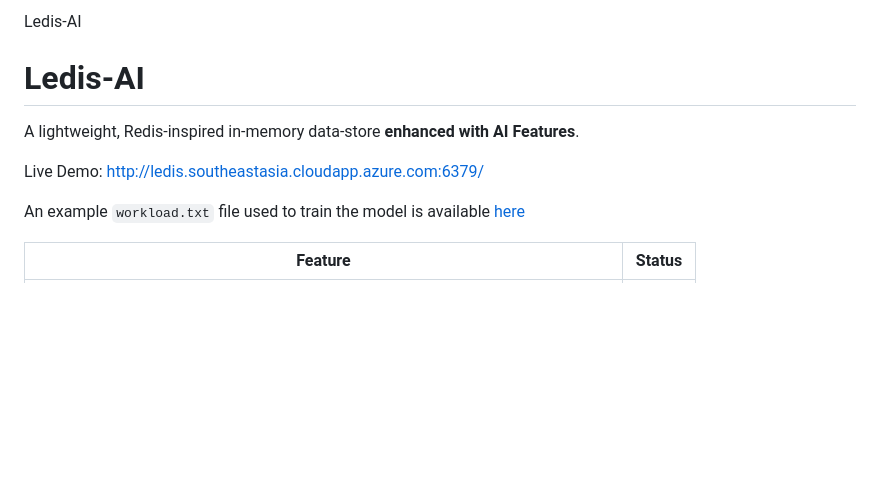
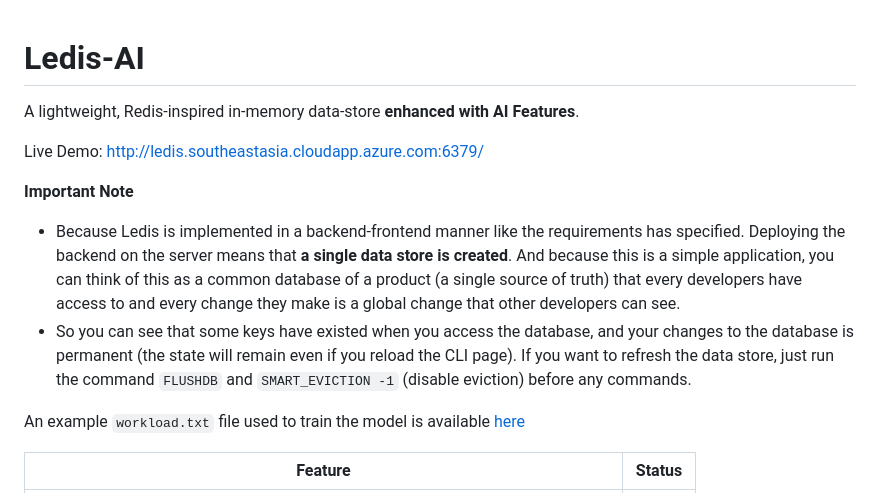
Before and after one commit to baotram153/Ledis-AI, a Markdown page: README.md, the part around the change. Rendered like a GitHub page; blank space fills up the shorter version.

```diff
--- a/README.md
+++ b/README.md
@@ -1,11 +1,12 @@
-Ledis-AI
-
 # Ledis-AI
 
-A lightweight, Redis-inspired in-memory data-store **enhanced with
-AI Features**.
+A lightweight, Redis-inspired in-memory data-store **enhanced with AI Features**.
 
 Live Demo: http://ledis.southeastasia.cloudapp.azure.com:6379/
+
+**Important Note**
+- Because Ledis is implemented in a backend-frontend manner like the requirements has specified. Deploying the backend on the server means that **a single data store is created**. And because this is a simple application, you can think of this as a common database of a product (a single source of truth) that every developers have access to and every change they make is a global change that other developers can see.
+- So you can see that some keys have existed when you access the database, and your changes to the database is permanent (the state will remain even if you reload the CLI page). If you want to refresh the data store, just run the command `FLUSHDB` and `SMART_EVICTION -1` (disable eviction) before any commands.
 
 An example `workload.txt` file used to train the model is available [here](https://drive.google.com/drive/u/0/folders/1--yJ20Ys6xDgH_6Q-95Et_3kVNrHQpRh)
 
```
